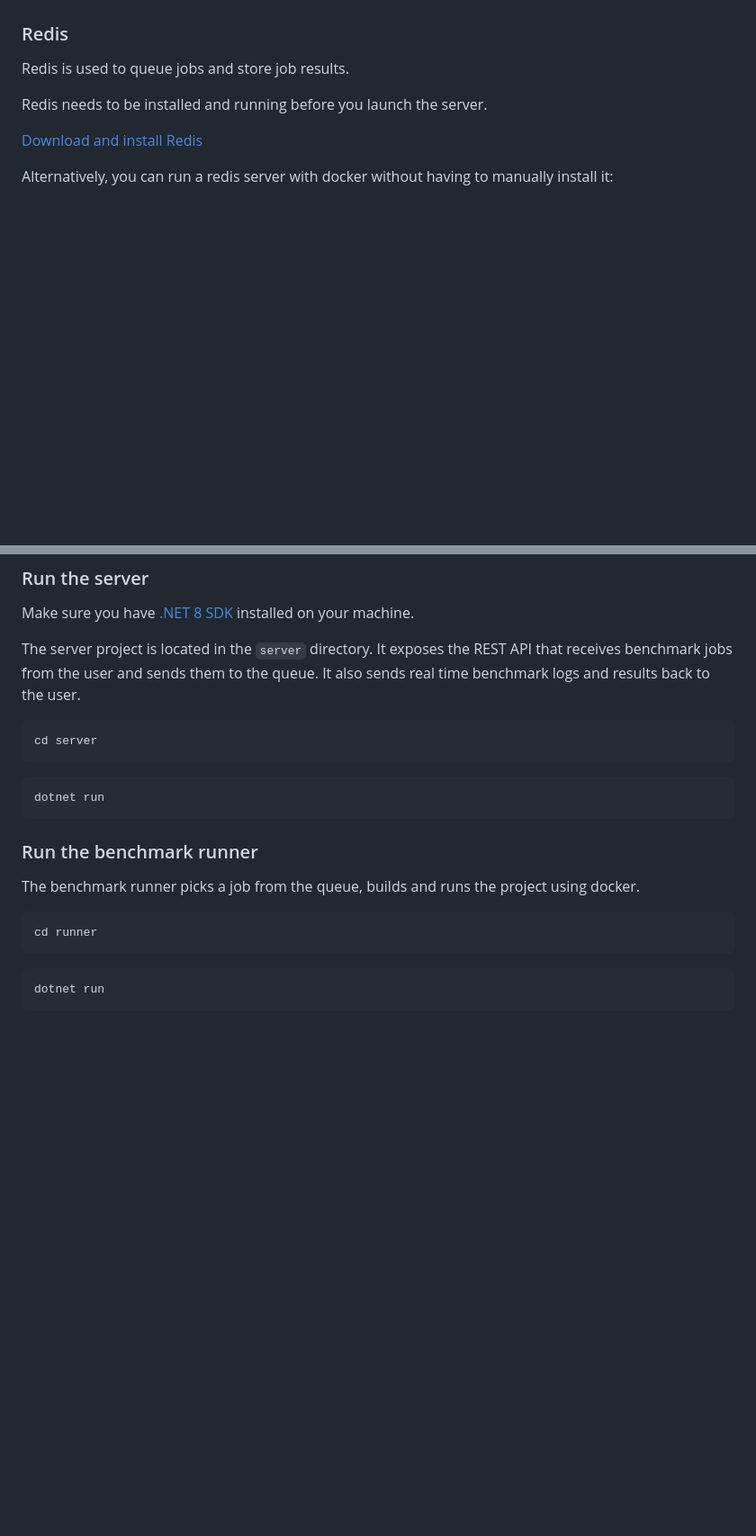
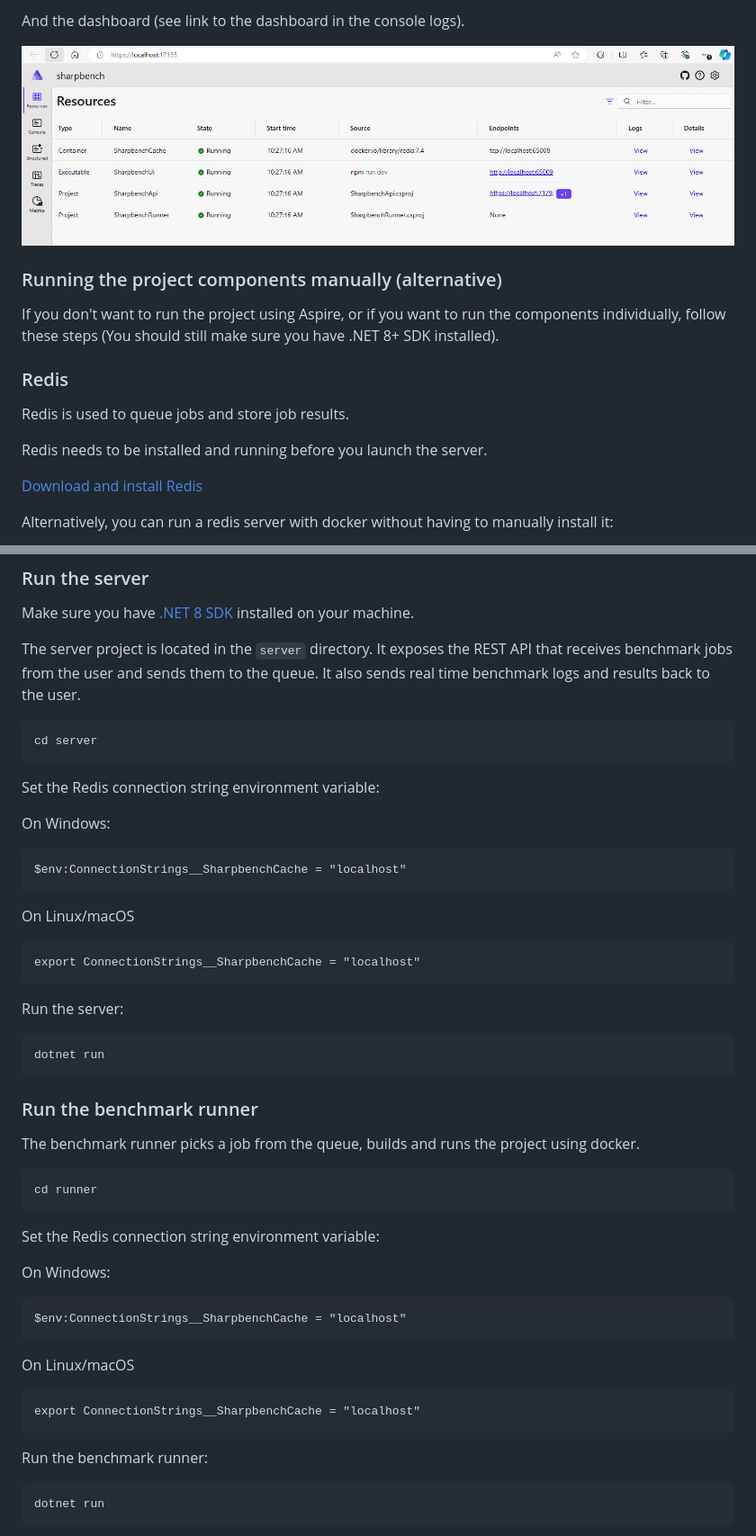
Before and after one commit to habbes/sharpbench, a Markdown page: README.md, 2 parts joined by grey strips. Shown: that part at 90% size. Rendered like a GitHub page; pictures changed too: pictures/dashboard-screenshot.png (added); blank space fills up the shorter version.

````diff
--- a/README.md
+++ b/README.md
@@ -12,3 +56,10 @@ Ensure you have docker installed and docker engine running on your machine.
+And the dashboard (see link to the dashboard in the console logs).
+
+![Sharpbench Aspire dashboard](./pictures/dashboard-screenshot.png)
+
+### Running the project components manually (alternative)
+
+If you don't want to run the project using Aspire, or if you want to run the components individually, follow these steps (You should still make sure you have .NET 8+ SDK installed).
 
 ### Redis
 
@@ -35,7 +86,23 @@ from the user and sends them to the queue. It also sends real time benchmark log
 cd server
 ```
 
+Set the Redis connection string environment variable:
+
+On Windows:
+
+```cli
+$env:ConnectionStrings__SharpbenchCache = "localhost"
 ```
+
+On Linux/macOS
+
+```cli
+export ConnectionStrings__SharpbenchCache = "localhost"
+```
+
+Run the server:
+
+```cli
 dotnet run
 ```
 
@@ -46,6 +113,22 @@ The benchmark runner picks a job from the queue, builds and runs the project usi
 ```cli
 cd runner
 ```
+
+Set the Redis connection string environment variable:
+
+On Windows:
+
+```cli
+$env:ConnectionStrings__SharpbenchCache = "localhost"
+```
+
+On Linux/macOS
+
+```cli
+export ConnectionStrings__SharpbenchCache = "localhost"
+```
+
+Run the benchmark runner:
 
 ```cli
 dotnet run
````
Also changed, not shown: other parts of README.md (+44 -0 lines), pictures/sharpbench-screenshot.png (added).
